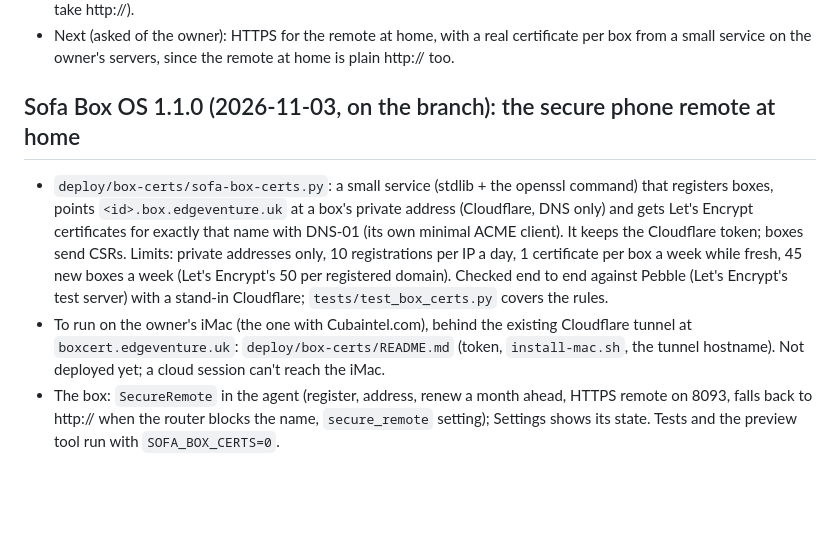
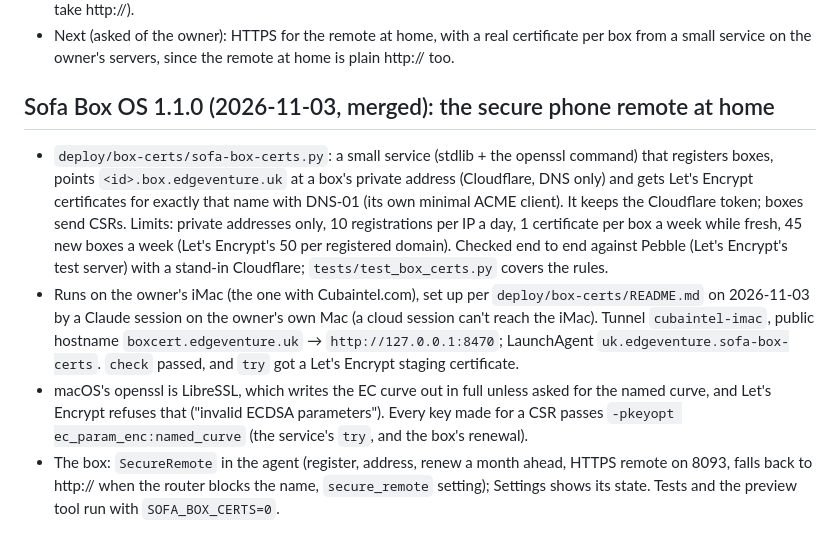
Before and after one commit to krintoxi/sofa, a Markdown page: docs/HANDOFF.md, the part around the change. GitHub-like rendering; blank space fills up the shorter version.

Commit message:
Handoff: the certificate service is live on the iMac, and 1.1.0 is merged

```diff
--- a/docs/HANDOFF.md
+++ b/docs/HANDOFF.md
@@ -80,7 +80,7 @@ Comet Courier's address, a `box-v1` release (the owner publishes it on the websi
 - Next (asked of the owner): HTTPS for the remote at home, with a real certificate per box from a small
   service on the owner's servers, since the remote at home is plain http:// too.
 
-## Sofa Box OS 1.1.0 (2026-11-03, on the branch): the secure phone remote at home
+## Sofa Box OS 1.1.0 (2026-11-03, merged): the secure phone remote at home
 
 - `deploy/box-certs/sofa-box-certs.py`: a small service (stdlib + the openssl command) that registers boxes,
   points `<id>.box.edgeventure.uk` at a box's private address (Cloudflare, DNS only) and gets Let's Encrypt
@@ -88,9 +88,13 @@ Comet Courier's address, a `box-v1` release (the owner publishes it on the websi
   boxes send CSRs. Limits: private addresses only, 10 registrations per IP a day, 1 certificate per box a week
   while fresh, 45 new boxes a week (Let's Encrypt's 50 per registered domain). Checked end to end against
   Pebble (Let's Encrypt's test server) with a stand-in Cloudflare; `tests/test_box_certs.py` covers the rules.
-- To run on the owner's iMac (the one with Cubaintel.com), behind the existing Cloudflare tunnel at
-  `boxcert.edgeventure.uk`: `deploy/box-certs/README.md` (token, `install-mac.sh`, the tunnel hostname). Not
-  deployed yet; a cloud session can't reach the iMac.
+- Runs on the owner's iMac (the one with Cubaintel.com), set up per `deploy/box-certs/README.md` on
+  2026-11-03 by a Claude session on the owner's own Mac (a cloud session can't reach the iMac). Tunnel
+  `cubaintel-imac`, public hostname `boxcert.edgeventure.uk` → `http://127.0.0.1:8470`; LaunchAgent
+  `uk.edgeventure.sofa-box-certs`. `check` passed, and `try` got a Let's Encrypt staging certificate.
+- macOS's openssl is LibreSSL, which writes the EC curve out in full unless asked for the named curve, and
+  Let's Encrypt refuses that ("invalid ECDSA parameters"). Every key made for a CSR passes
+  `-pkeyopt ec_param_enc:named_curve` (the service's `try`, and the box's renewal).
 - The box: `SecureRemote` in the agent (register, address, renew a month ahead, HTTPS remote on 8093, falls back
   to http:// when the router blocks the name, `secure_remote` setting); Settings shows its state. Tests and the
   preview tool run with `SOFA_BOX_CERTS=0`.
```
